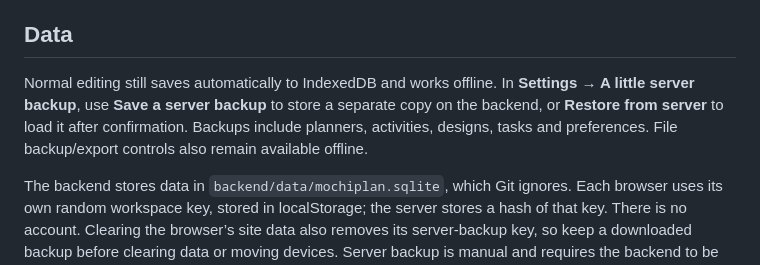
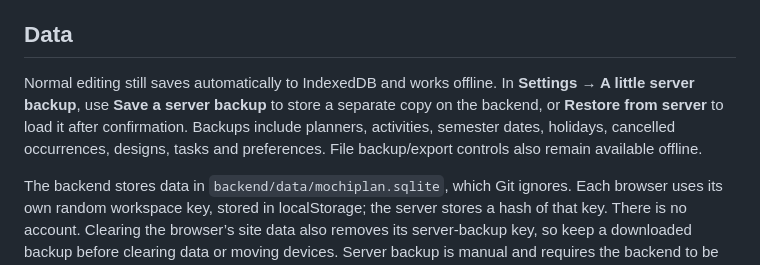
Before and after one commit to Rjems995/MochiPlan, a Markdown page: README.md, the part around the change. Drawn GitHub-style.

```diff
--- a/README.md
+++ b/README.md
@@ -35,7 +35,7 @@ Open **http://127.0.0.1:4173/**. The backend serves the built frontend and its A
 
 ## Data
 
-Normal editing still saves automatically to IndexedDB and works offline. In **Settings → A little server backup**, use **Save a server backup** to store a separate copy on the backend, or **Restore from server** to load it after confirmation. Backups include planners, activities, designs, tasks and preferences. File backup/export controls also remain available offline.
+Normal editing still saves automatically to IndexedDB and works offline. In **Settings → A little server backup**, use **Save a server backup** to store a separate copy on the backend, or **Restore from server** to load it after confirmation. Backups include planners, activities, semester dates, holidays, cancelled occurrences, designs, tasks and preferences. File backup/export controls also remain available offline.
 
 The backend stores data in `backend/data/mochiplan.sqlite`, which Git ignores. Each browser uses its own random workspace key, stored in localStorage; the server stores a hash of that key. There is no account. Clearing the browser’s site data also removes its server-backup key, so keep a downloaded backup before clearing data or moving devices. Server backup is manual and requires the backend to be running.
 
```
Also changed, not shown: backend/README.md (+2 -0 lines), frontend/README.md (+11 -2 lines), MochiPlan-preview.png, 16 other files.
